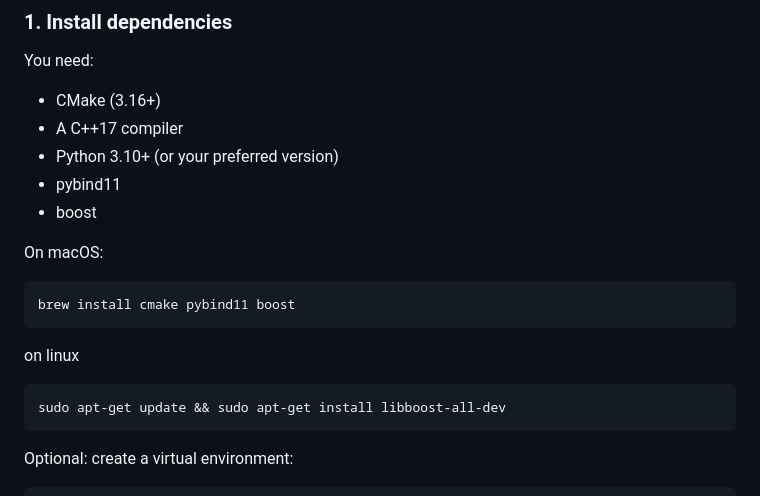
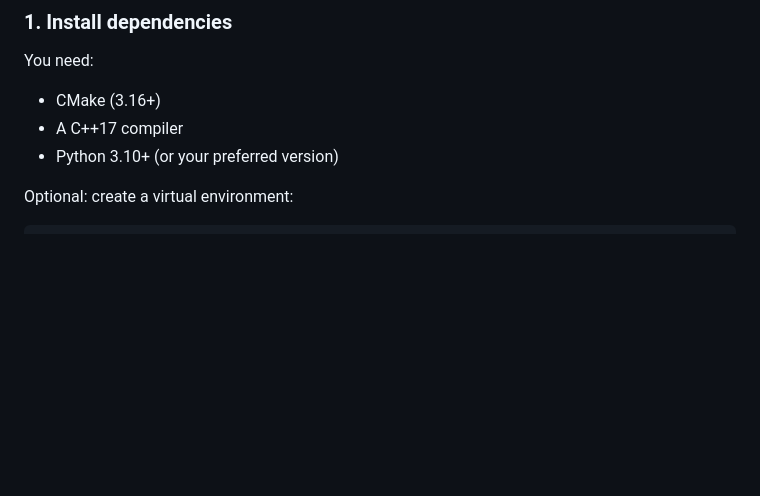
Before and after one commit to shemeshg/FlightgearMidi, a Markdown page: README.md, the part around the change. GitHub-like rendering; blank space fills up the shorter version.

Commit message:
Remove installation instructions for pybind11 and boost
Removed installation instructions for pybind11 and boost on macOS and Linux.

````diff
--- a/README.md
+++ b/README.md
@@ -34,19 +34,6 @@ You need:
 - CMake (3.16+)
 - A C++17 compiler
 - Python 3.10+ (or your preferred version)
-- pybind11
-- boost
-
-On macOS:
-
-```bash
-brew install cmake pybind11 boost
-```
-
-on linux
-```bash
-sudo apt-get update && sudo apt-get install libboost-all-dev
-```
 
 
 Optional: create a virtual environment:
````
